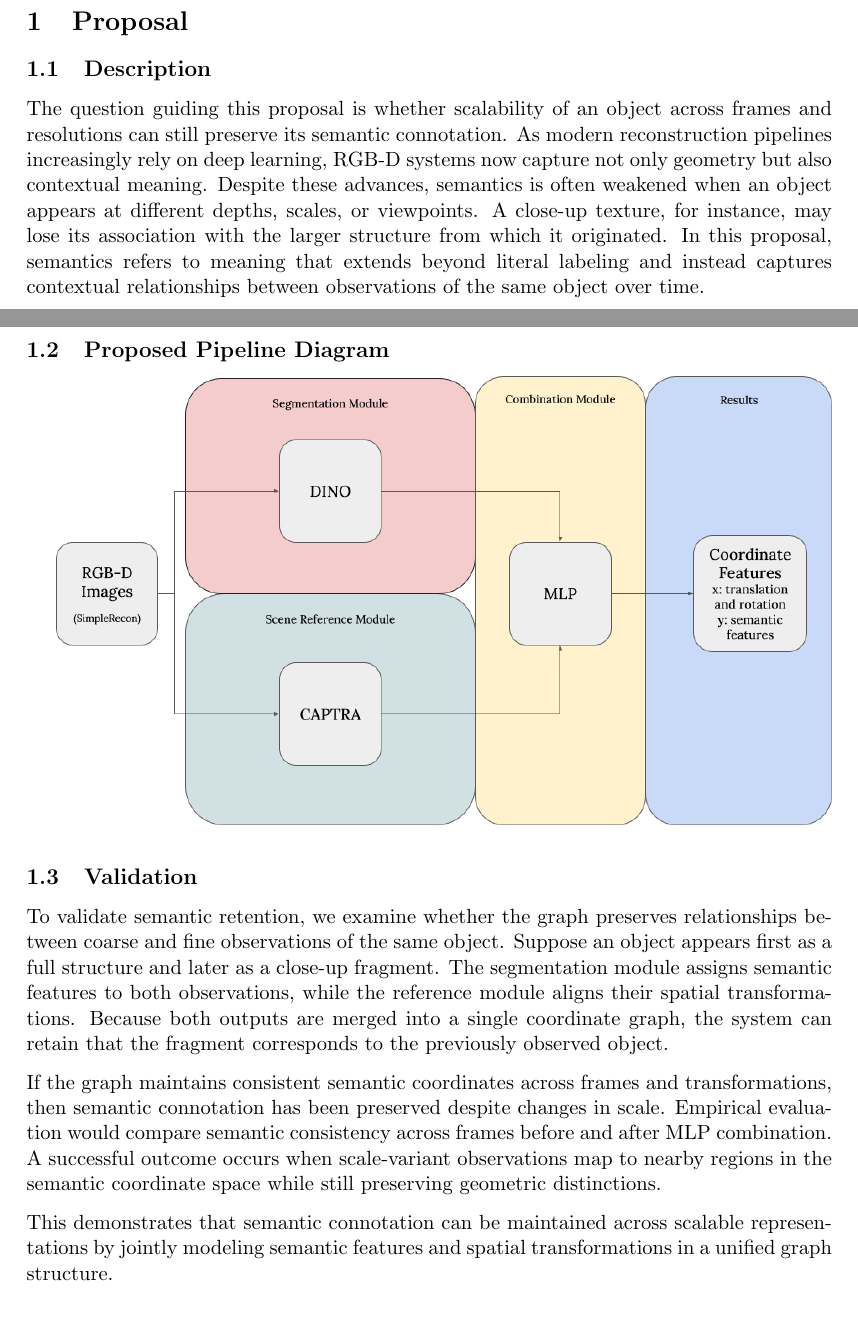
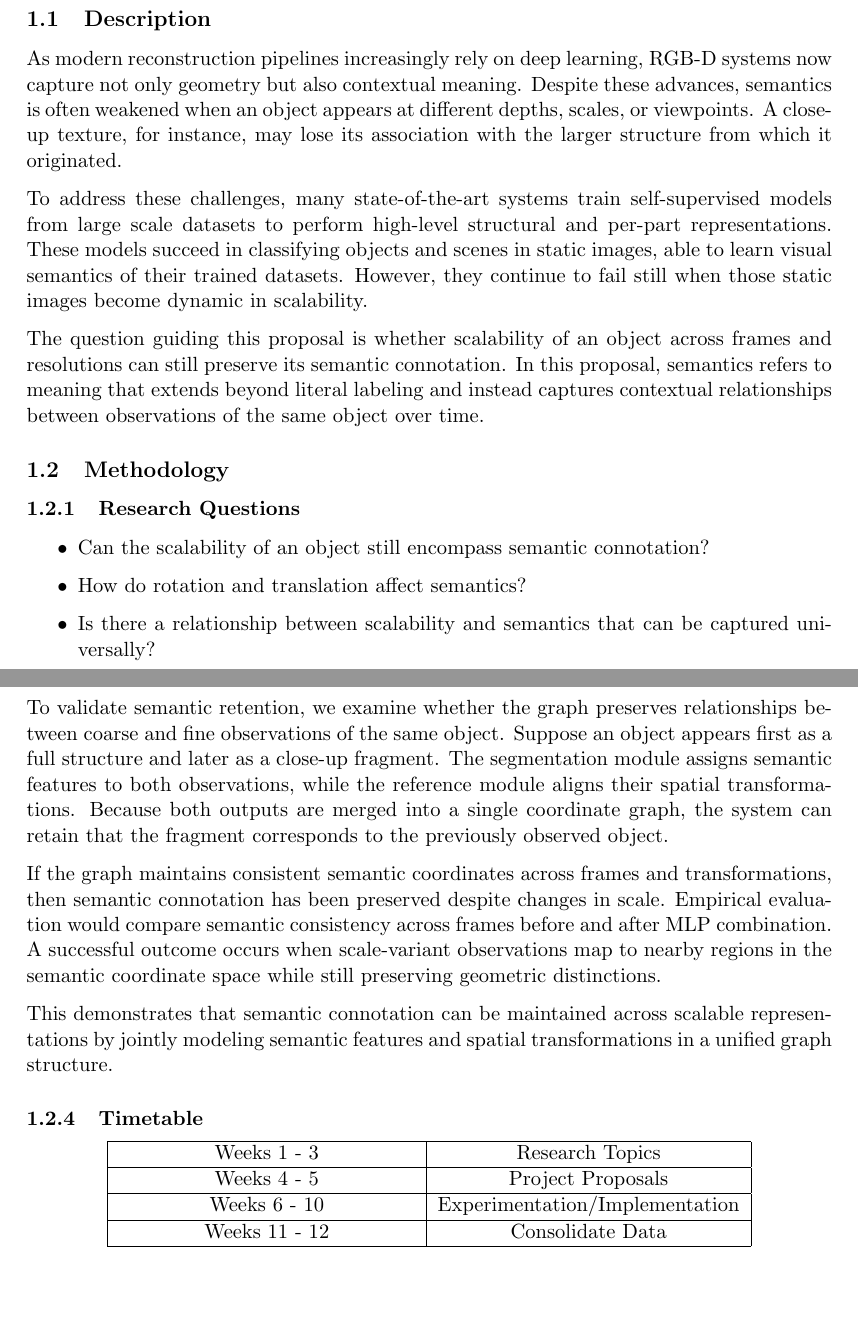
Before and after one commit to R0ma4a/exploreCSR-Research-Semantic-Context, a LaTeX document (docs/main.tex): two parts of pages 2 and 3 of 3 before the commit and two parts of pages 2 and 4 of 4 after it, joined at a grey line, cut at the place of the change, the shorter picture padded with empty space. Compiled offline with pdfLaTeX.

Commit message:
docs update after 24Feb Tuesday meeting

```diff
--- a/docs/main.tex
+++ b/docs/main.tex
@@ -22,6 +23,17 @@
 
 \subsection{Description}
 
-The question guiding this proposal is whether scalability of an object across frames and resolutions can still preserve its semantic connotation. As modern reconstruction pipelines increasingly rely on deep learning, RGB-D systems now capture not only geometry but also contextual meaning. Despite these advances, semantics is often weakened when an object appears at different depths, scales, or viewpoints. A close-up texture, for instance, may lose its association with the larger structure from which it originated. In this proposal, semantics refers to meaning that extends beyond literal labeling and instead captures contextual relationships between observations of the same object over time.
+ As modern reconstruction pipelines increasingly rely on deep learning, RGB-D systems now capture not only geometry but also contextual meaning. Despite these advances, semantics is often weakened when an object appears at different depths, scales, or viewpoints. A close-up texture, for instance, may lose its association with the larger structure from which it originated.
 
-We propose a pipeline that maintains semantic continuity by linking scale-dependent observations into a consistent coordinate-based representation. The input can be viewed as a sequence of RGB-D images obtained via the SimpleRecon pipeline from a video or a collection of related images. Each frame is processed simultaneously by two modules: a segmentation module and a scene reference module. The segmentation module uses DINO to identify objects and produce semantic feature embeddings. The scene reference module uses CAPTRA to estimate object pose, scale, translation, and rotation in a stable reference frame, thereby reducing noise and maintaining geometric consistency across frames.
+ To address these challenges, many state-of-the-art systems train self-supervised models from large scale datasets to perform high-level structural and per-part representations. These models succeed in classifying objects and scenes in static images, able to learn visual semantics of their trained datasets. However, they continue to fail still when those static images become dynamic in scalability.
+
+
+ The question guiding this proposal is whether scalability of an object across frames and resolutions can still preserve its semantic connotation. In this proposal, semantics refers to meaning that extends beyond literal labeling and instead captures contextual relationships between observations of the same object over time.
+
+\subsection{Methodology}
+\subsubsection{Research Questions}
+\begin{itemize}
+    \item Can the scalability of an object still encompass semantic connotation?
+    \item How do rotation and translation affect semantics?
+    \item Is there a relationship between scalability and semantics that can be captured universally?
+\end{itemize}
@@ -30,3 +54,4 @@ Both streams are then combined using a multi-layer perceptron (MLP). The MLP rec
 
 This approach ensures that semantic connotations remain linked even when the same object appears at different scales. For example, a close-up image of tree bark can still be associated with the larger tree previously observed. The system preserves coarse context while allowing fine-grained observations to refine the graph representation. By combining segmentation and reference alignment into a single forward pipeline, the model retains semantic meaning without sacrificing scalability.
 
+\subsubsection{Validation}
@@ -34,13 +58,4 @@ This approach ensures that semantic connotations remain linked even when the sam
 
-\subsection{Proposed Pipeline Diagram}
-
-\begin{center}
-
-  \includegraphics[width=1\linewidth]{img/exploreCSR Process Brainstorm 21Feb.png}
-
-\end{center}
-
-\subsection{Validation}
 
 To validate semantic retention, we examine whether the graph preserves relationships between coarse and fine observations of the same object. Suppose an object appears first as a full structure and later as a close-up fragment. The segmentation module assigns semantic features to both observations, while the reference module aligns their spatial transformations. Because both outputs are merged into a single coordinate graph, the system can retain that the fragment corresponds to the previously observed object.
 
@@ -48,4 +63,20 @@ If the graph maintains consistent semantic coordinates across frames and transfo
 
 This demonstrates that semantic connotation can be maintained across scalable representations by jointly modeling semantic features and spatial transformations in a unified graph structure.
 
+\subsubsection{Timetable}
+
+\begin{center}
+  \begin{tabularx}{0.8\textwidth}{|X|c|}
+    \hline
+    \centering{Weeks 1 - 3} & Research Topics \\
+    \hline
+    \centering{Weeks 4 - 5} & Project Proposals \\
+    \hline
+    \centering{Weeks 6 - 10} & Experimentation/Implementation  \\
+    \hline
+    \centering{Weeks 11 - 12} & Consolidate Data \\
+    \hline
+  \end{tabularx}
+\end{center}
+
 \end{document}
```
Also changed, not shown: docs/titlepage.tex (+4 -4 lines), docs/img/exploreCSR Process Brainstorm v1.2.png (added), docs/main.tex (24 more changed lines).
